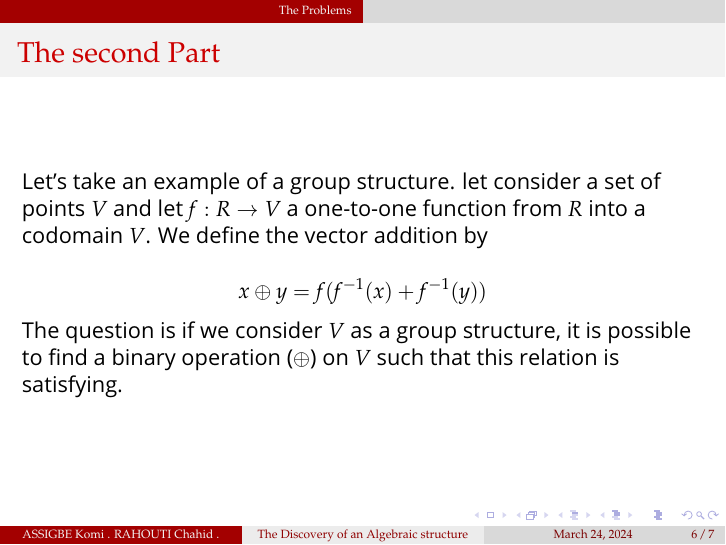
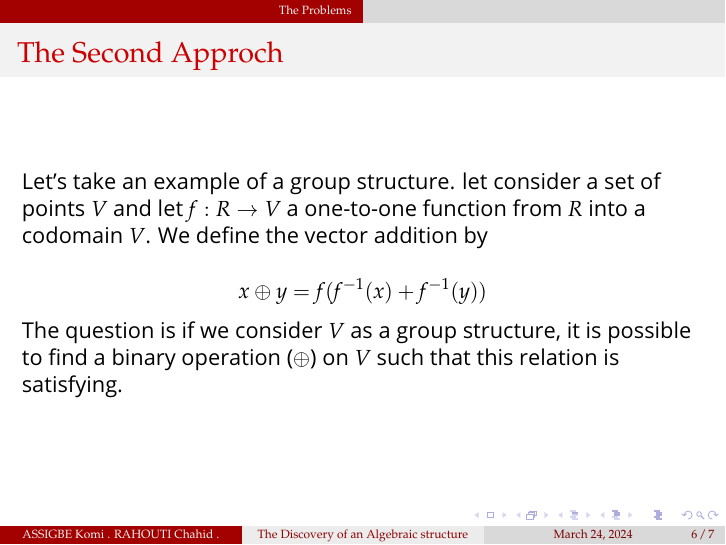
Before and after one commit to master-csmi/2024-m1-algstruct, LaTeX slides (Presentation/projet.tex): page 6 of 7. Compiled offline with pdfLaTeX.

Commit message:
modification of titel

```diff
--- a/Presentation/projet.tex
+++ b/Presentation/projet.tex
@@ -104,7 +104,7 @@
 
 %---------------------------------------------------------------------------------
 \begin{frame}
-    \frametitle{The second Part}
+    \frametitle{The Second Approch}
 	Let's take an example of a group structure.
 	let consider a set of points  $ V $ and let  $ f: R \rightarrow V $ a one-to-one
 	function from $R$ into a codomain $V$. We define the vector addition by
```
Also changed, not shown: Presentation/projet.tex (2 more changed lines), 3 other files.
